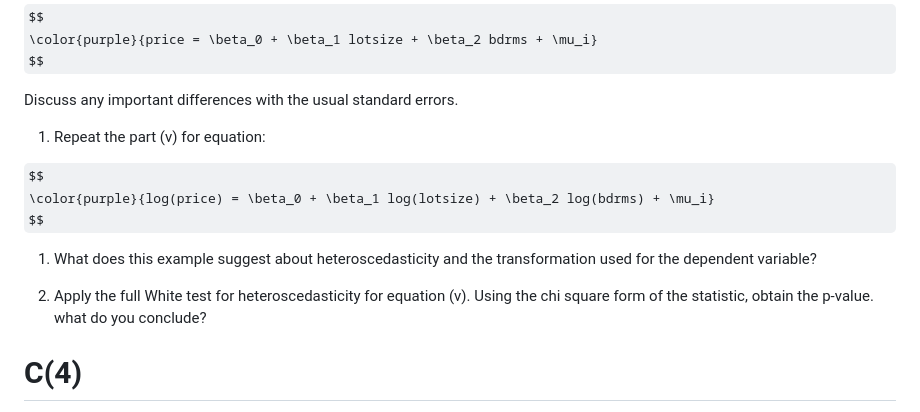
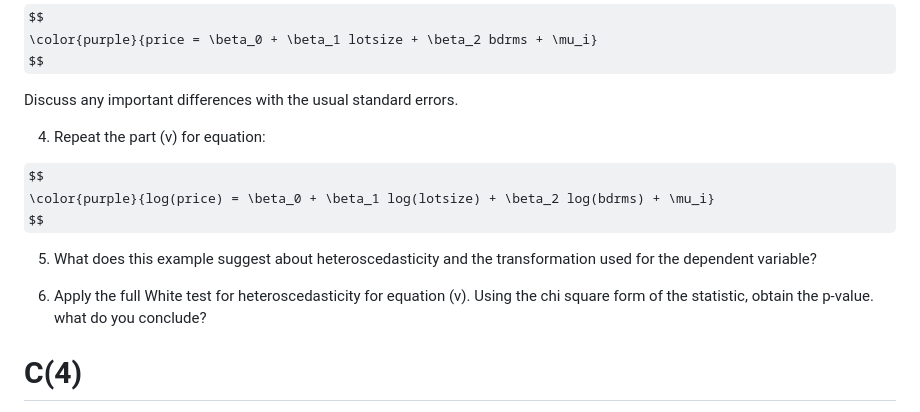
Before and after one commit to tiagolafonso/Econometrics-class-r-files, a Markdown page: Class13 Ex - Heteroskedasticity/het_ex.md, the part around the change. Drawn GitHub-style; some formulas as TeX source.

```diff
--- a/Class13 Ex - Heteroskedasticity/het_ex.md
+++ b/Class13 Ex - Heteroskedasticity/het_ex.md
@@ -48,16 +48,16 @@ $$
 
 Discuss any important differences with the usual standard errors.
 
-1.  Repeat the part (v) for equation:
+4.  Repeat the part (v) for equation:
 
 $$
 \color{purple}{log(price) = \beta_0 + \beta_1 log(lotsize) + \beta_2 log(bdrms) + \mu_i}
 $$
 
-1.  What does this example suggest about heteroscedasticity and the
+5.  What does this example suggest about heteroscedasticity and the
     transformation used for the dependent variable?
 
-2.  Apply the full White test for heteroscedasticity for equation (v).
+6.  Apply the full White test for heteroscedasticity for equation (v).
     Using the chi square form of the statistic, obtain the p-value. what
     do you conclude?
 
```
